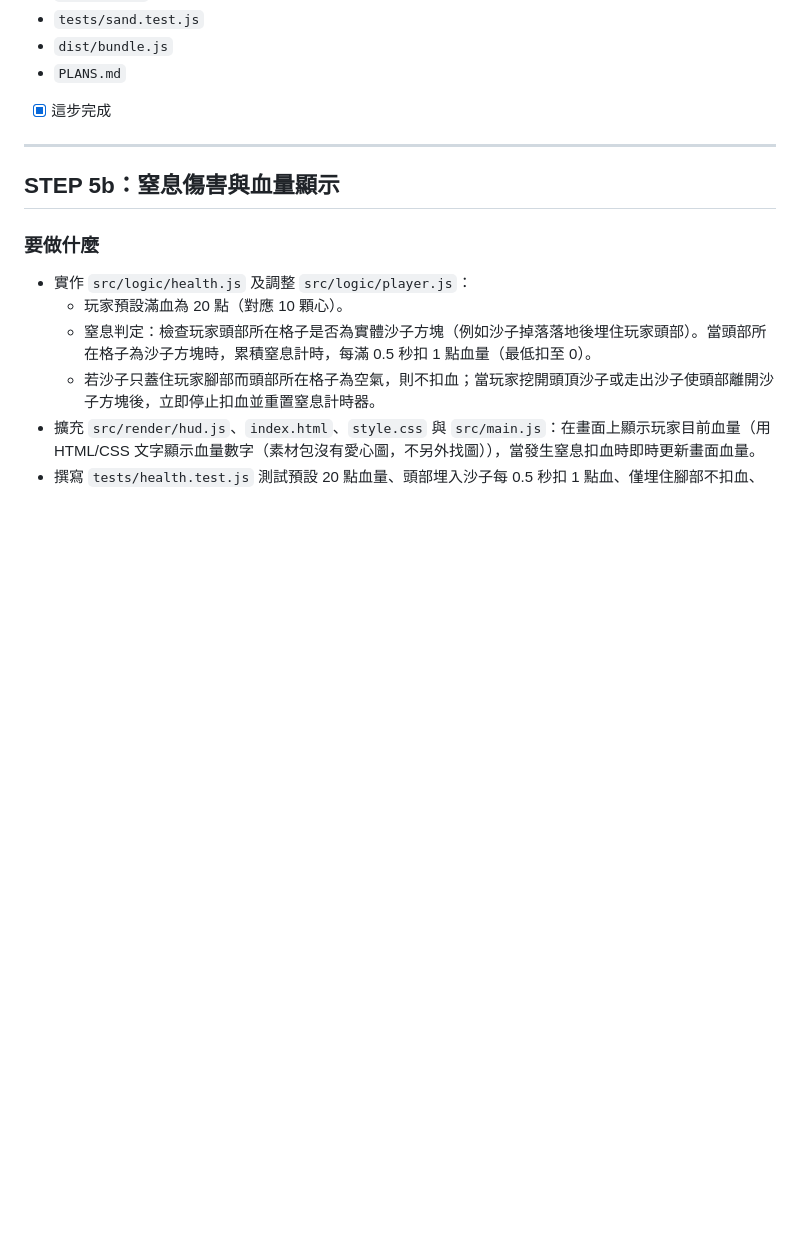
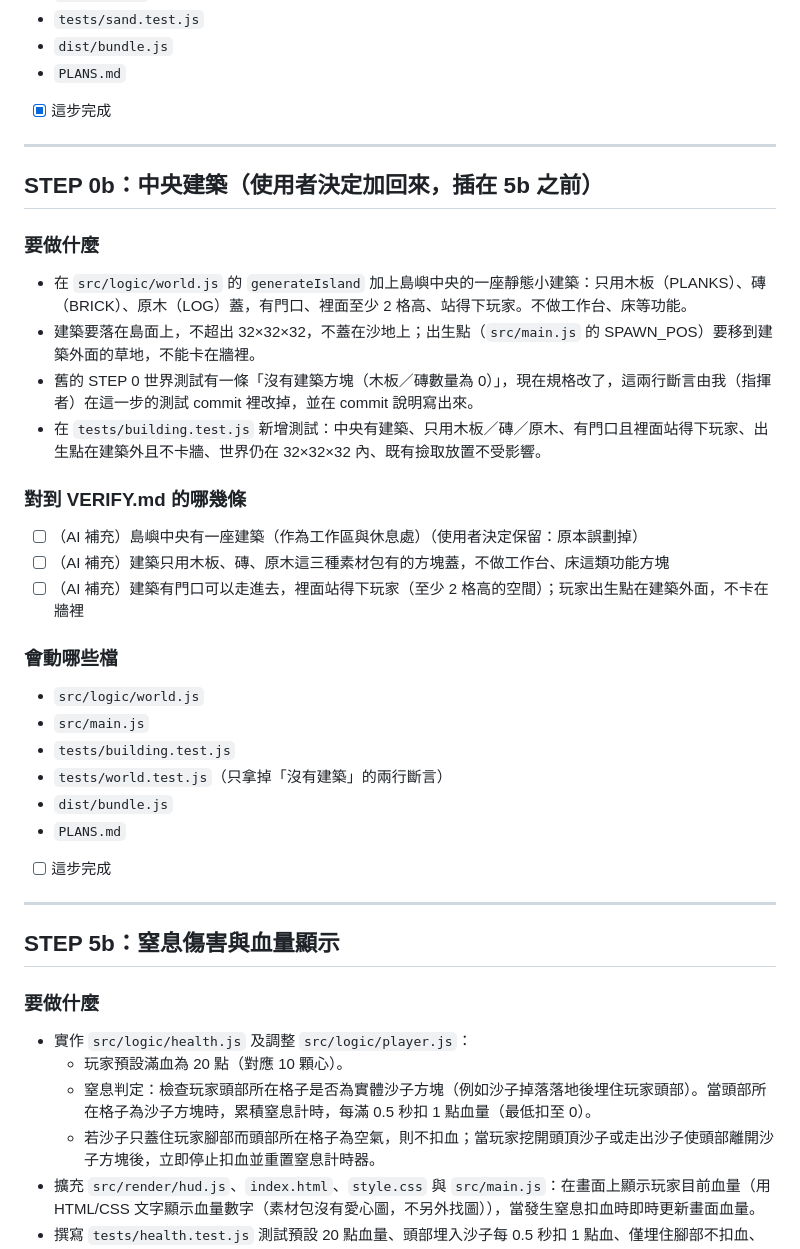
Before and after one commit to ChengYi0224/sky-island, a Markdown page: PLANS.md, the part around the change. GitHub-like rendering; blank space fills up the shorter version.

Commit message:
PLANS：在 5b 之前插入 STEP 0b 中央建築（PLANS.v1 不動）

```diff
--- a/PLANS.md
+++ b/PLANS.md
@@ -213,6 +213,31 @@
 
 ---
 
+## STEP 0b：中央建築（使用者決定加回來，插在 5b 之前）
+
+### 要做什麼
+- 在 `src/logic/world.js` 的 `generateIsland` 加上島嶼中央的一座靜態小建築：只用木板（PLANKS）、磚（BRICK）、原木（LOG）蓋，有門口、裡面至少 2 格高、站得下玩家。不做工作台、床等功能。
+- 建築要落在島面上，不超出 32×32×32，不蓋在沙地上；出生點（`src/main.js` 的 SPAWN_POS）要移到建築外面的草地，不能卡在牆裡。
+- 舊的 STEP 0 世界測試有一條「沒有建築方塊（木板／磚數量為 0）」，現在規格改了，這兩行斷言由我（指揮者）在這一步的測試 commit 裡改掉，並在 commit 說明寫出來。
+- 在 `tests/building.test.js` 新增測試：中央有建築、只用木板／磚／原木、有門口且裡面站得下玩家、出生點在建築外且不卡牆、世界仍在 32×32×32 內、既有撿取放置不受影響。
+
+### 對到 VERIFY.md 的哪幾條
+- [ ] （AI 補充）島嶼中央有一座建築（作為工作區與休息處）（使用者決定保留：原本誤劃掉）
+- [ ] （AI 補充）建築只用木板、磚、原木這三種素材包有的方塊蓋，不做工作台、床這類功能方塊
+- [ ] （AI 補充）建築有門口可以走進去，裡面站得下玩家（至少 2 格高的空間）；玩家出生點在建築外面，不卡在牆裡
+
+### 會動哪些檔
+- `src/logic/world.js`
+- `src/main.js`
+- `tests/building.test.js`
+- `tests/world.test.js`（只拿掉「沒有建築」的兩行斷言）
+- `dist/bundle.js`
+- `PLANS.md`
+
+- [ ] 這步完成
+
+---
+
 ## STEP 5b：窒息傷害與血量顯示
 
 ### 要做什麼
```
